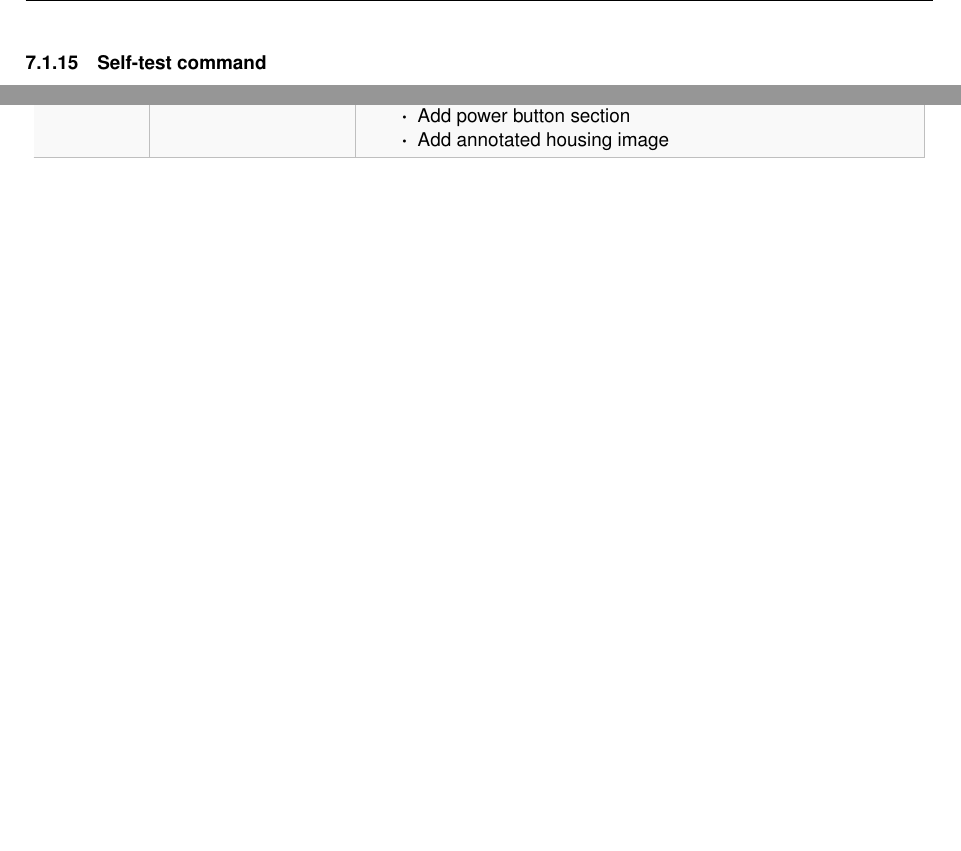
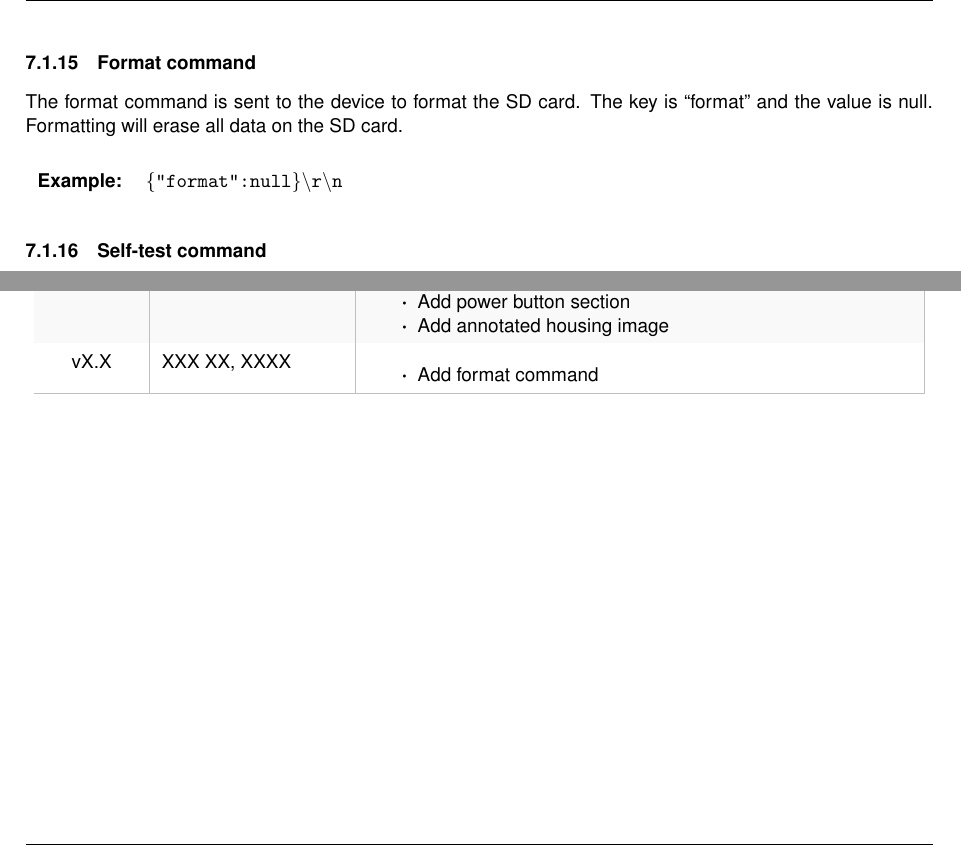
Before and after one commit to xioTechnologies/x-IMU3-User-Manual, a LaTeX document (main.tex, which reads Sections/communicationProtocol.tex, documentVersionHistory.tex): two parts of pages 14 and 48 of 49, joined at a grey line, cut at the place of the change, the shorter picture padded with empty space. Compiled offline with pdfLaTeX.

Commit message:
Add format command

```diff
--- a/Sections/communicationProtocol.tex
+++ b/Sections/communicationProtocol.tex
@@ -149,6 +149,12 @@ The serial accessory command is sent to the device to transmit data to a serial
 The note command is sent to the device to generate a timestamped notification message containing a user-defined string.  The key is \enquote{note} and the value is the string of up to 127 characters.  Longer strings will be truncated to the maximum size.  This command can be used to create timestamped notes of events during data logging.
 
 \commandMessageExample{"note":"Something happened."}
+
+\subsubsection{Format command}
+
+The format command is sent to the device to format the SD card.  The key is \enquote{format} and the value is null.  Formatting will erase all data on the SD card.
+
+\commandMessageExample{"format":null}
 
 \subsubsection{Self-test command}
 
--- a/documentVersionHistory.tex
+++ b/documentVersionHistory.tex
@@ -53,6 +53,10 @@
 			\item Add power button section
 			\item Add annotated housing image
         \end{itemize}\\
+        vX.X & XXX XX, XXXX &
+        \begin{itemize}
+			\item Add format command
+        \end{itemize}\\
         \arrayrulecolor{gray!50}\hline
     \end{longtable}
 \endgroup
--- a/main.tex
+++ b/main.tex
@@ -42,7 +42,7 @@
 
 \author{x-io Technologies}
 \title{x-IMU3 User Manual}
-\newcommand{\version}{v0.7}
+\newcommand{\version}{vX.X}
 \date{\today}
 
 \begin{document}
```
